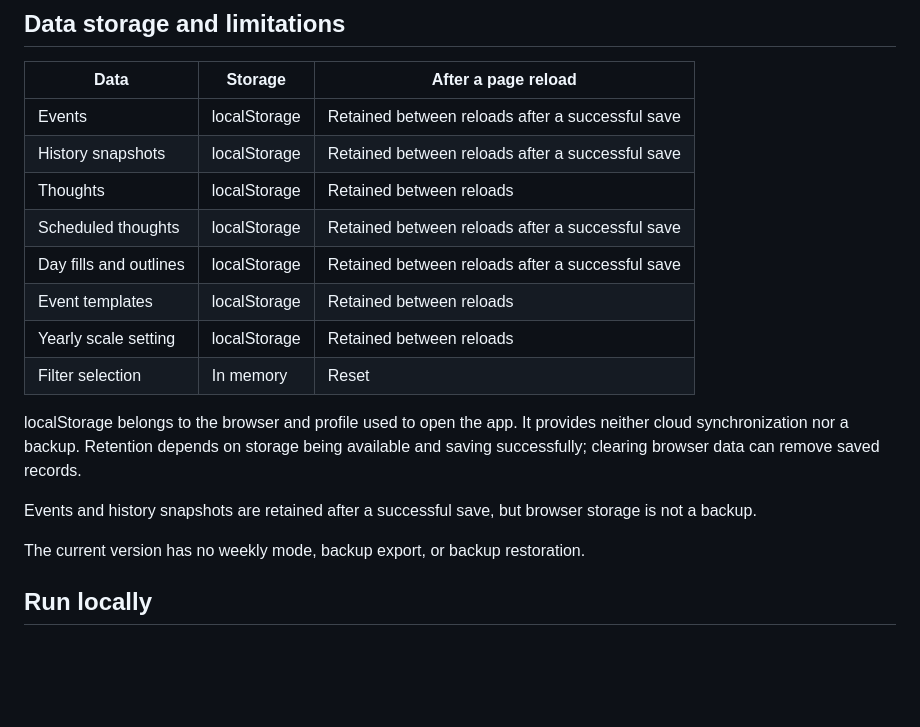
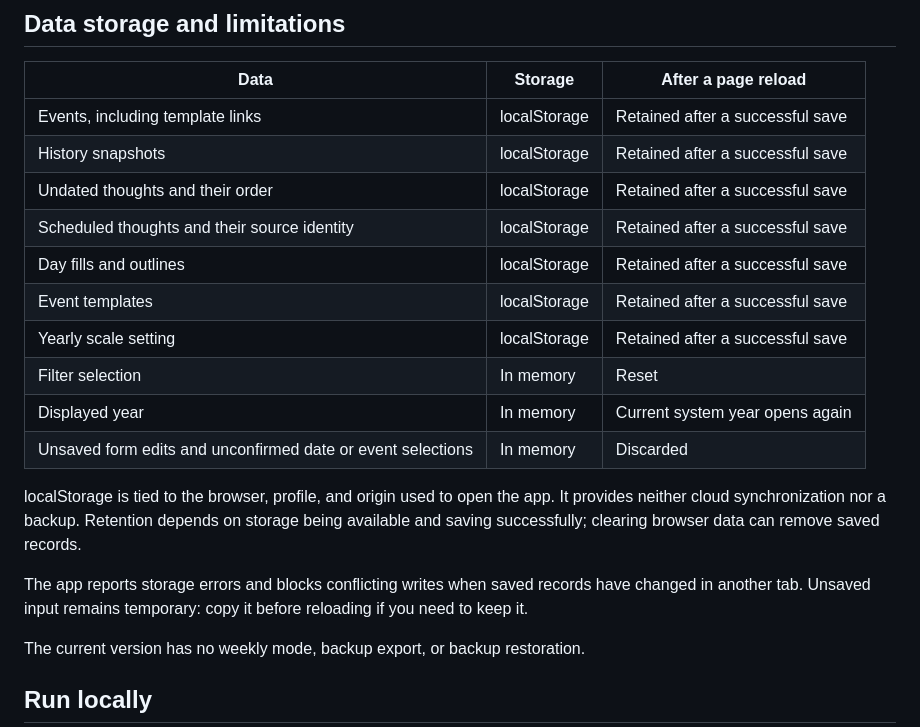
Before and after one commit to iwan-semjonow-dev/my-calendar, a Markdown page: README.md, the part around one of its changes. GitHub-like rendering; blank space fills up the shorter version.

```diff
--- a/README.md
+++ b/README.md
@@ -31,18 +46,20 @@ The project is a working yearly prototype in active development. The application
 
 | Data | Storage | After a page reload |
 |---|---|---|
-| Events | localStorage | Retained between reloads after a successful save |
-| History snapshots | localStorage | Retained between reloads after a successful save |
-| Thoughts | localStorage | Retained between reloads |
-| Scheduled thoughts | localStorage | Retained between reloads after a successful save |
-| Day fills and outlines | localStorage | Retained between reloads after a successful save |
-| Event templates | localStorage | Retained between reloads |
-| Yearly scale setting | localStorage | Retained between reloads |
+| Events, including template links | localStorage | Retained after a successful save |
+| History snapshots | localStorage | Retained after a successful save |
+| Undated thoughts and their order | localStorage | Retained after a successful save |
+| Scheduled thoughts and their source identity | localStorage | Retained after a successful save |
+| Day fills and outlines | localStorage | Retained after a successful save |
+| Event templates | localStorage | Retained after a successful save |
+| Yearly scale setting | localStorage | Retained after a successful save |
 | Filter selection | In memory | Reset |
+| Displayed year | In memory | Current system year opens again |
+| Unsaved form edits and unconfirmed date or event selections | In memory | Discarded |
 
-localStorage belongs to the browser and profile used to open the app. It provides neither cloud synchronization nor a backup. Retention depends on storage being available and saving successfully; clearing browser data can remove saved records.
+localStorage is tied to the browser, profile, and origin used to open the app. It provides neither cloud synchronization nor a backup. Retention depends on storage being available and saving successfully; clearing browser data can remove saved records.
 
-Events and history snapshots are retained after a successful save, but browser storage is not a backup.
+The app reports storage errors and blocks conflicting writes when saved records have changed in another tab. Unsaved input remains temporary: copy it before reloading if you need to keep it.
 
 The current version has no weekly mode, backup export, or backup restoration.
 
```
Also changed, not shown: other parts of README.md (+36 -21 lines).
